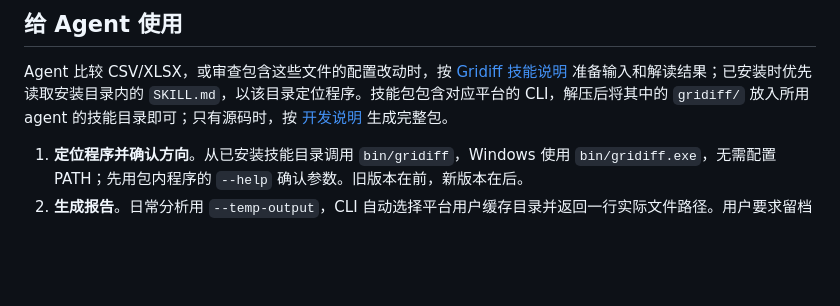
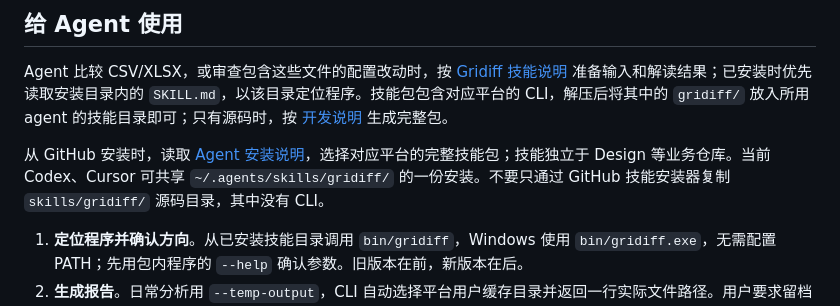
Before and after one commit to SunneeYang/gridiff, a Markdown page: README.md, the part around the change. Drawn GitHub-style; blank space fills up the shorter version.

```diff
--- a/README.md
+++ b/README.md
@@ -56,6 +56,8 @@ Gridiff 按主键对齐记录、按字段名对齐列，让你直接看到“哪
 ## 给 Agent 使用
 
 Agent 比较 CSV/XLSX，或审查包含这些文件的配置改动时，按 [Gridiff 技能说明](skills/gridiff/SKILL.md) 准备输入和解读结果；已安装时优先读取安装目录内的 `SKILL.md`，以该目录定位程序。技能包包含对应平台的 CLI，解压后将其中的 `gridiff/` 放入所用 agent 的技能目录即可；只有源码时，按 [开发说明](DEVELOPMENT.md#agent-技能包) 生成完整包。
+
+从 GitHub 安装时，读取 [Agent 安装说明](docs/AGENT-INSTALL.md)，选择对应平台的完整技能包；技能独立于 Design 等业务仓库。当前 Codex、Cursor 可共享 `~/.agents/skills/gridiff/` 的一份安装。不要只通过 GitHub 技能安装器复制 `skills/gridiff/` 源码目录，其中没有 CLI。
 
 1. **定位程序并确认方向**。从已安装技能目录调用 `bin/gridiff`，Windows 使用 `bin/gridiff.exe`，无需配置 PATH；先用包内程序的 `--help` 确认参数。旧版本在前，新版本在后。
 2. **生成报告**。日常分析用 `--temp-output`，CLI 自动选择平台用户缓存目录并返回一行实际文件路径。用户要求留档时改用 `--output <文件>`，两种输出模式互斥。
```
Also changed, not shown: DEVELOPMENT.md (+2 -0 lines), docs/AGENT-INSTALL.md (added, +63 -0 lines).
